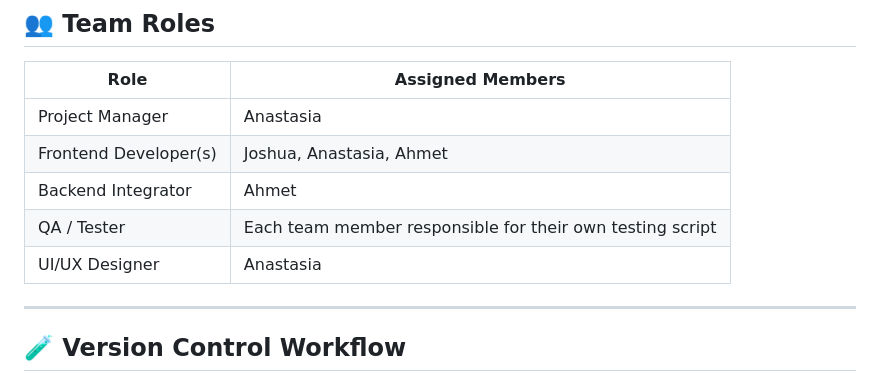
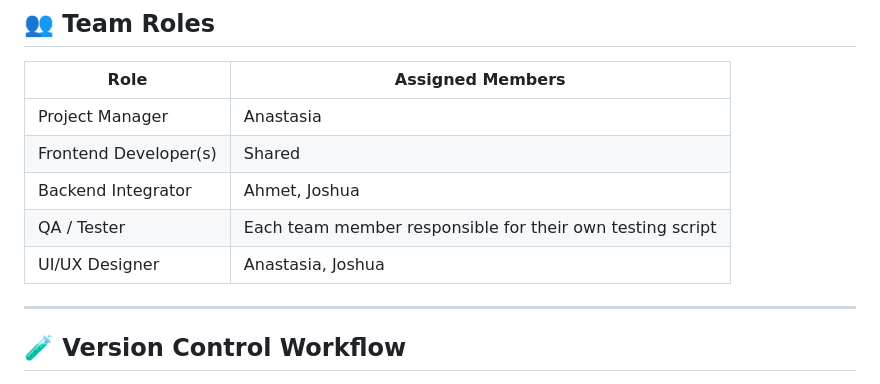
Before and after one commit to AnastasiaTaucci/FlashyMind, a Markdown page: SoftwareDevPlan.md, the part around the change. Drawn GitHub-style.

Commit message:
role reassignment

```diff
--- a/SoftwareDevPlan.md
+++ b/SoftwareDevPlan.md
@@ -177,10 +177,10 @@ FlashyMind enables users to study any topic through custom-created flashcards or
 | Role                  | Assigned Members                                           |
 | --------------------- | ---------------------------------------------------------- |
 | Project Manager       | Anastasia                                                  |
-| Frontend Developer(s) | Joshua, Anastasia, Ahmet                                   |
-| Backend Integrator    | Ahmet                                                      |
+| Frontend Developer(s) | Shared                                                     |
+| Backend Integrator    | Ahmet, Joshua                                              |
 | QA / Tester           | Each team member responsible for their own testing script  |
-| UI/UX Designer        | Anastasia                                                  |
+| UI/UX Designer        | Anastasia, Joshua                                          |
 
 ---
 
```
